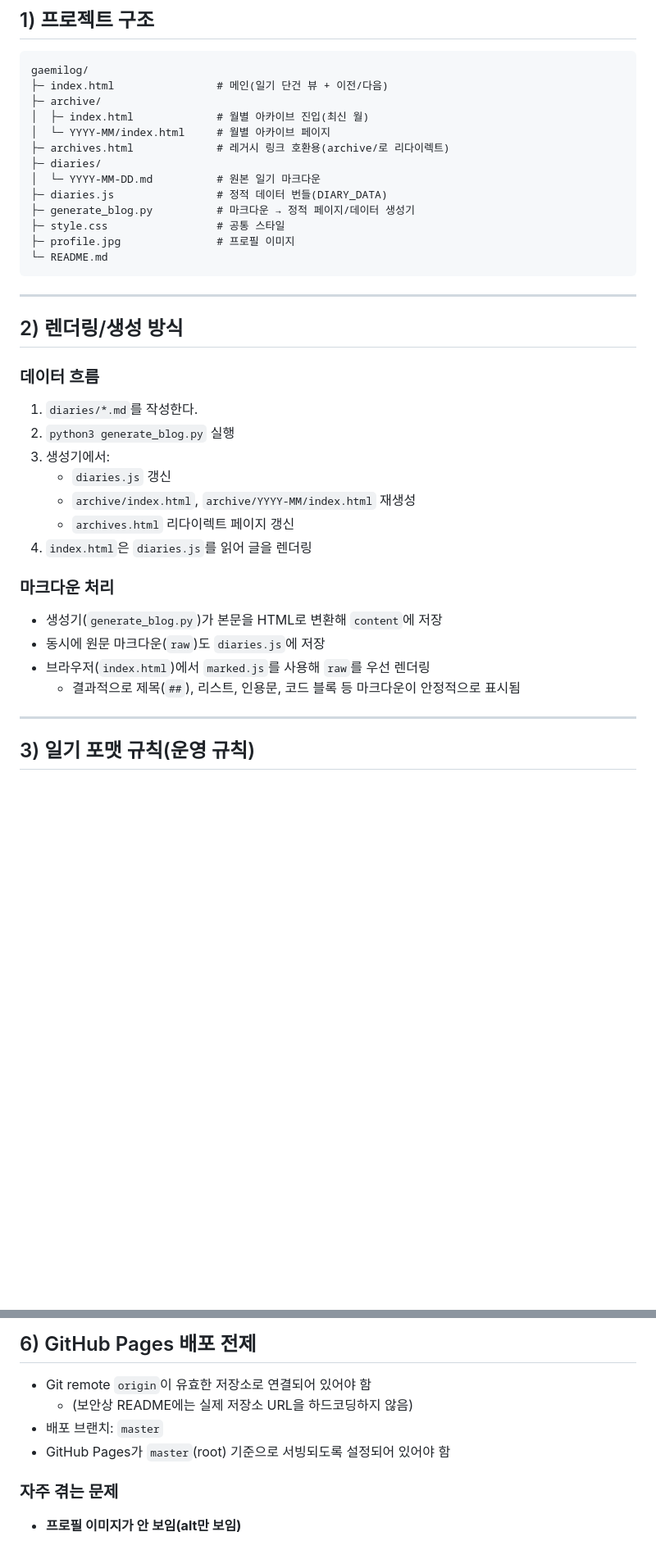
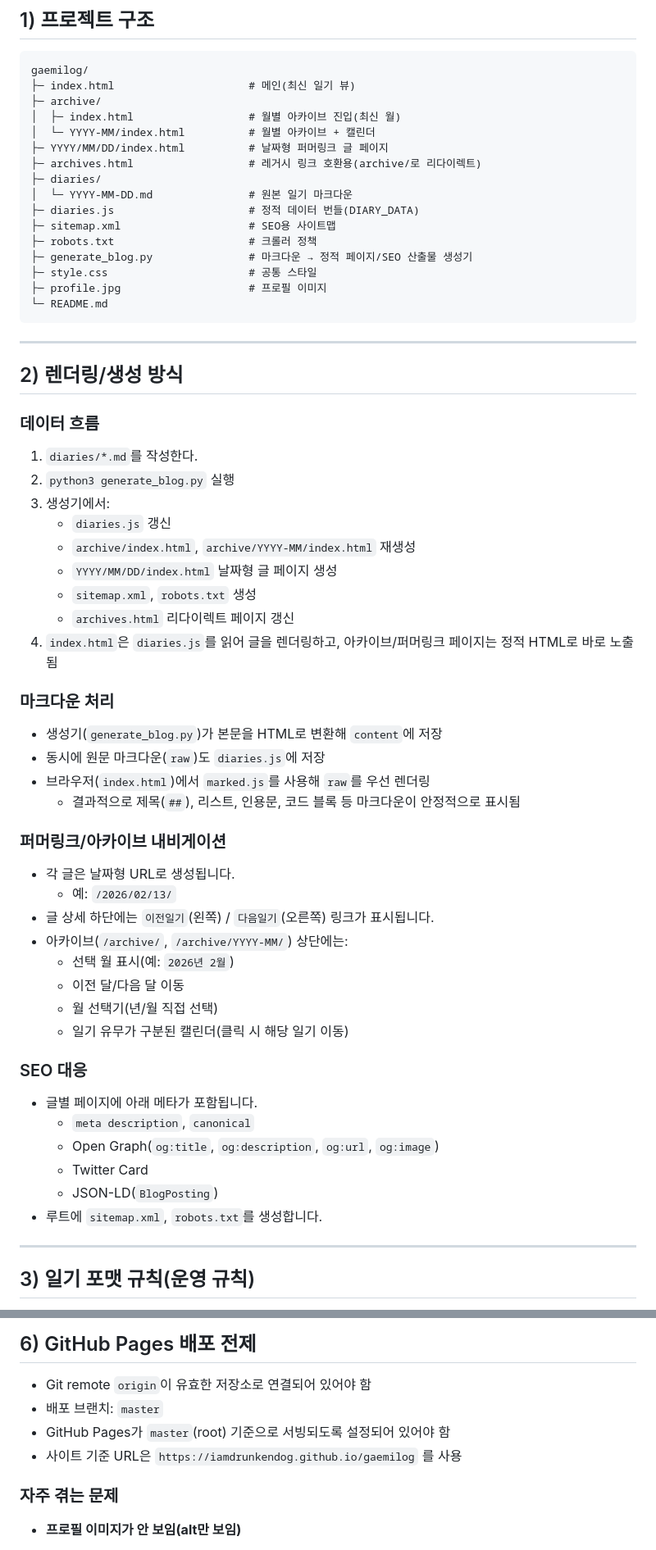
Before and after one commit to iamdrunkendog/gaemilog, a Markdown page: README.md, 2 parts joined by grey strips. Shown at 82% size. Drawn GitHub-style; blank space fills up the shorter version.

Commit message:
docs: refresh README for permalink, calendar, and SEO updates

````diff
--- a/README.md
+++ b/README.md
@@ -13,17 +13,20 @@
 
 ```text
 gaemilog/
-├─ index.html                # 메인(일기 단건 뷰 + 이전/다음)
+├─ index.html                     # 메인(최신 일기 뷰)
 ├─ archive/
-│  ├─ index.html             # 월별 아카이브 진입(최신 월)
-│  └─ YYYY-MM/index.html     # 월별 아카이브 페이지
-├─ archives.html             # 레거시 링크 호환용(archive/로 리다이렉트)
+│  ├─ index.html                  # 월별 아카이브 진입(최신 월)
+│  └─ YYYY-MM/index.html          # 월별 아카이브 + 캘린더
+├─ YYYY/MM/DD/index.html          # 날짜형 퍼머링크 글 페이지
+├─ archives.html                  # 레거시 링크 호환용(archive/로 리다이렉트)
 ├─ diaries/
-│  └─ YYYY-MM-DD.md          # 원본 일기 마크다운
-├─ diaries.js                # 정적 데이터 번들(DIARY_DATA)
-├─ generate_blog.py          # 마크다운 → 정적 페이지/데이터 생성기
-├─ style.css                 # 공통 스타일
-├─ profile.jpg               # 프로필 이미지
+│  └─ YYYY-MM-DD.md               # 원본 일기 마크다운
+├─ diaries.js                     # 정적 데이터 번들(DIARY_DATA)
+├─ sitemap.xml                    # SEO용 사이트맵
+├─ robots.txt                     # 크롤러 정책
+├─ generate_blog.py               # 마크다운 → 정적 페이지/SEO 산출물 생성기
+├─ style.css                      # 공통 스타일
+├─ profile.jpg                    # 프로필 이미지
 └─ README.md
 ```
 
@@ -37,14 +40,35 @@ gaemilog/
 3. 생성기에서:
    - `diaries.js` 갱신
    - `archive/index.html`, `archive/YYYY-MM/index.html` 재생성
+   - `YYYY/MM/DD/index.html` 날짜형 글 페이지 생성
+   - `sitemap.xml`, `robots.txt` 생성
    - `archives.html` 리다이렉트 페이지 갱신
-4. `index.html`은 `diaries.js`를 읽어 글을 렌더링
+4. `index.html`은 `diaries.js`를 읽어 글을 렌더링하고,
+   아카이브/퍼머링크 페이지는 정적 HTML로 바로 노출됨
 
 ### 마크다운 처리
 - 생성기(`generate_blog.py`)가 본문을 HTML로 변환해 `content`에 저장
 - 동시에 원문 마크다운(`raw`)도 `diaries.js`에 저장
 - 브라우저(`index.html`)에서 `marked.js`를 사용해 `raw`를 우선 렌더링
   - 결과적으로 제목(`##`), 리스트, 인용문, 코드 블록 등 마크다운이 안정적으로 표시됨
+
+### 퍼머링크/아카이브 내비게이션
+- 각 글은 날짜형 URL로 생성됩니다.
+  - 예: `/2026/02/13/`
+- 글 상세 하단에는 `이전일기`(왼쪽) / `다음일기`(오른쪽) 링크가 표시됩니다.
+- 아카이브(`/archive/`, `/archive/YYYY-MM/`) 상단에는:
+  - 선택 월 표시(예: `2026년 2월`)
+  - 이전 달/다음 달 이동
+  - 월 선택기(년/월 직접 선택)
+  - 일기 유무가 구분된 캘린더(클릭 시 해당 일기 이동)
+
+### SEO 대응
+- 글별 페이지에 아래 메타가 포함됩니다.
+  - `meta description`, `canonical`
+  - Open Graph(`og:title`, `og:description`, `og:url`, `og:image`)
+  - Twitter Card
+  - JSON-LD(`BlogPosting`)
+- 루트에 `sitemap.xml`, `robots.txt`를 생성합니다.
 
 ---
 
@@ -112,9 +136,9 @@ git push origin master
 ## 6) GitHub Pages 배포 전제
 
 - Git remote `origin`이 유효한 저장소로 연결되어 있어야 함
-  - (보안상 README에는 실제 저장소 URL을 하드코딩하지 않음)
 - 배포 브랜치: `master`
 - GitHub Pages가 `master`(root) 기준으로 서빙되도록 설정되어 있어야 함
+- 사이트 기준 URL은 `https://iamdrunkendog.github.io/gaemilog` 를 사용
 
 ### 자주 겪는 문제
 - **프로필 이미지가 안 보임(alt만 보임)**
````
Also changed, not shown: other parts of README.md (+6 -5 lines).
